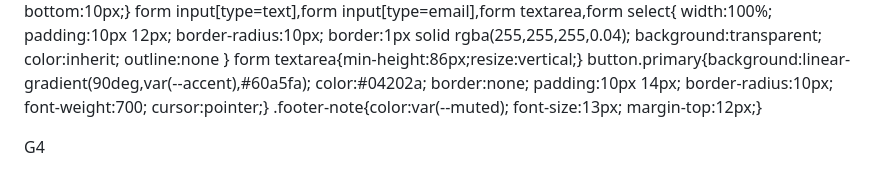
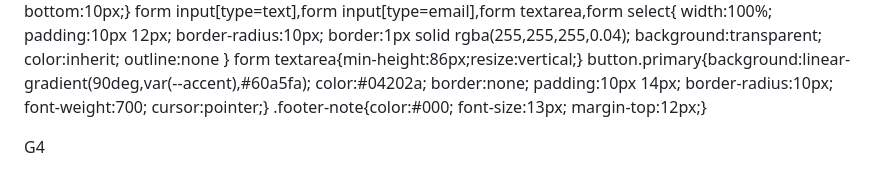
Before and after one commit to nt4620567-byte/Nhom4-12van, a Markdown page: README.md, the part around one of its changes. Rendered like a GitHub page.

```diff
--- a/README.md
+++ b/README.md
@@ -58,7 +58,7 @@
   }
   form textarea{min-height:86px;resize:vertical;}
 button.primary{background:linear-gradient(90deg,var(--accent),#60a5fa); color:#04202a; border:none; padding:10px 14px; border-radius:10px; font-weight:700; cursor:pointer;}
-  .footer-note{color:var(--muted); font-size:13px; margin-top:12px;}
+  .footer-note{color:#000; font-size:13px; margin-top:12px;}
 </style>
 </head>
 <body>
```
Also changed, not shown: other parts of README.md (+1 -1 lines).
